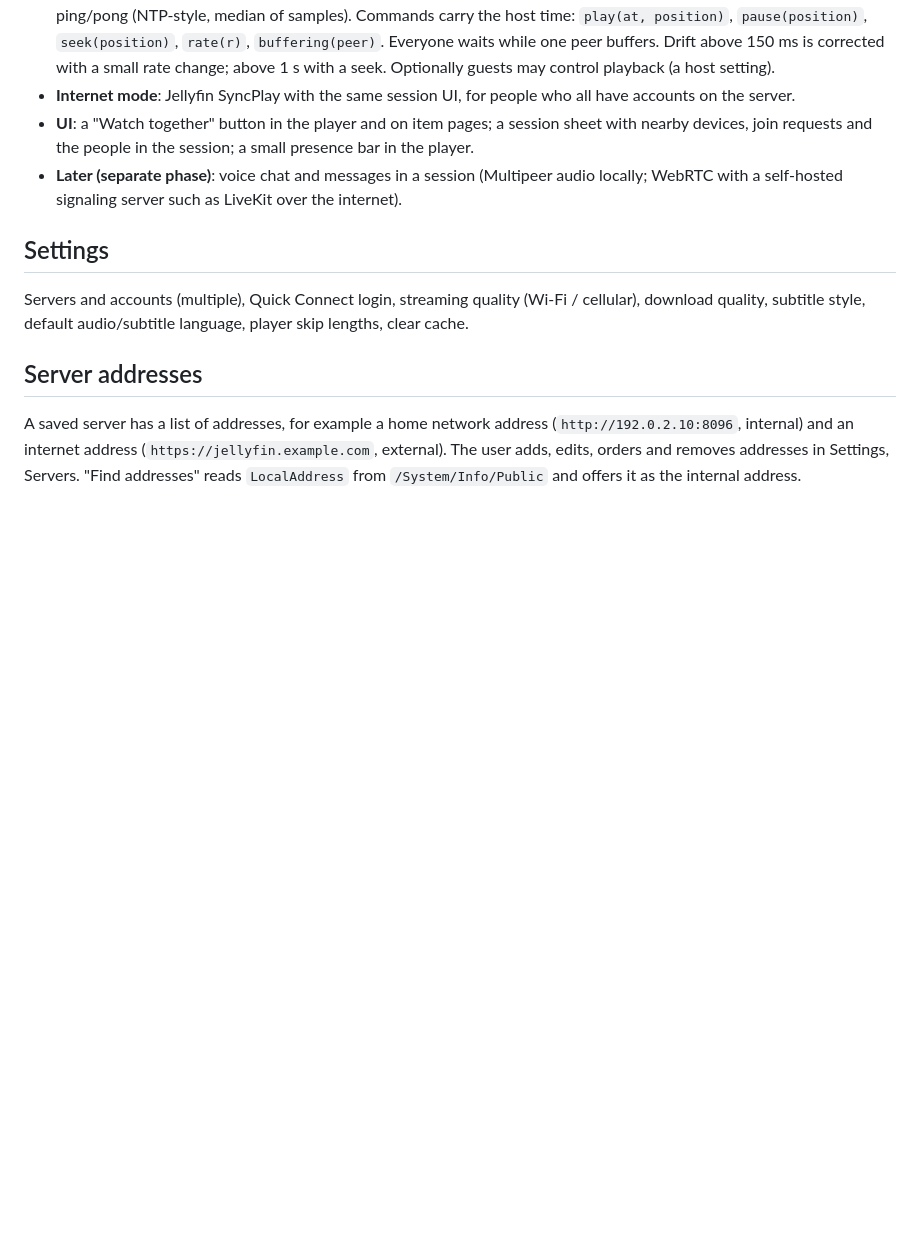
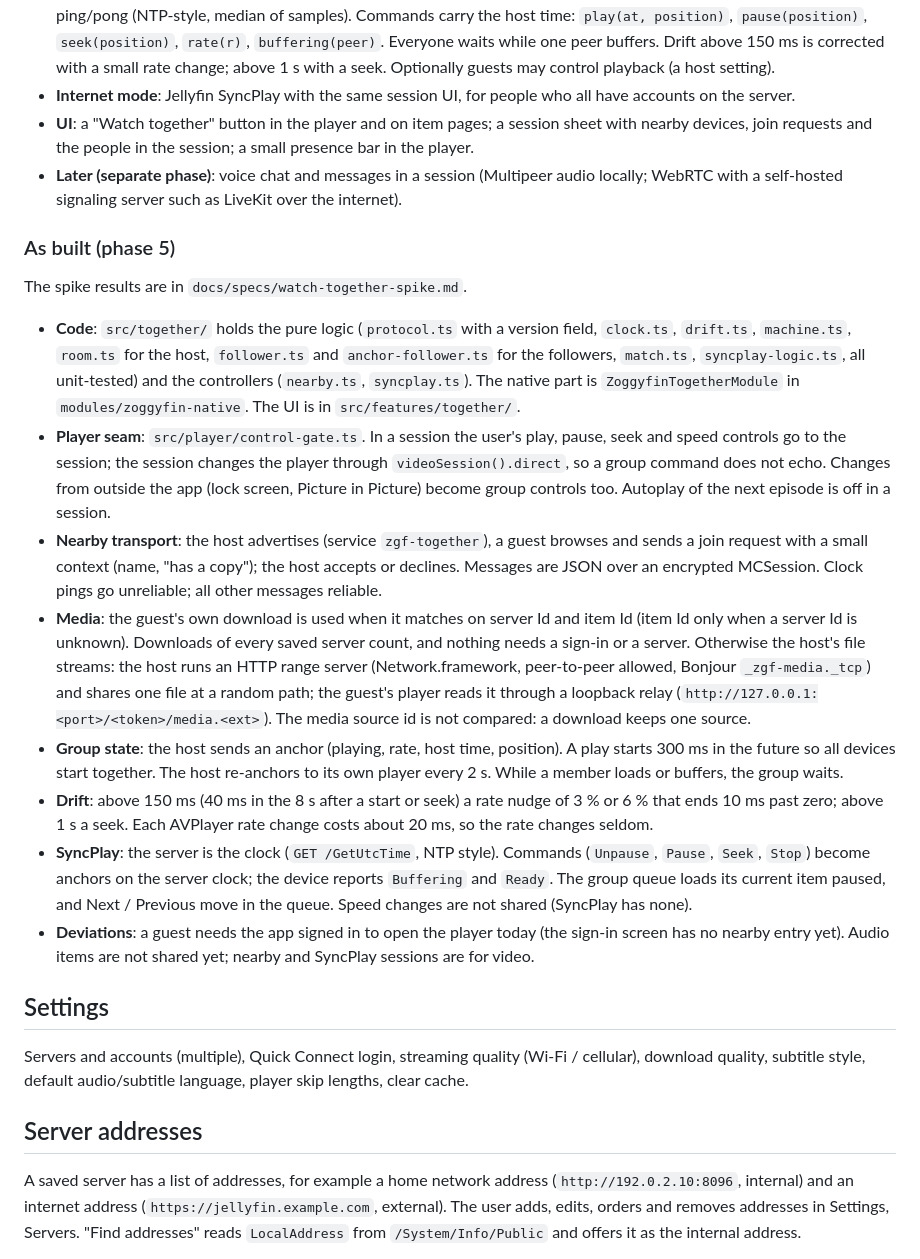
Before and after one commit to yo955153/zoggyfin, a Markdown page: docs/specs/2026-10-19-zoggyfin-design.md, the part around the change. GitHub-like rendering; blank space fills up the shorter version.

```diff
--- a/docs/specs/2026-10-19-zoggyfin-design.md
+++ b/docs/specs/2026-10-19-zoggyfin-design.md
@@ -249,6 +249,46 @@ a plane).
 - **Later (separate phase)**: voice chat and messages in a session (Multipeer audio
   locally; WebRTC with a self-hosted signaling server such as LiveKit over the internet).
 
+### As built (phase 5)
+
+The spike results are in `docs/specs/watch-together-spike.md`.
+
+- **Code**: `src/together/` holds the pure logic (`protocol.ts` with a version field,
+  `clock.ts`, `drift.ts`, `machine.ts`, `room.ts` for the host, `follower.ts` and
+  `anchor-follower.ts` for the followers, `match.ts`, `syncplay-logic.ts`, all unit-tested)
+  and the controllers (`nearby.ts`, `syncplay.ts`). The native part is
+  `ZoggyfinTogetherModule` in `modules/zoggyfin-native`. The UI is in
+  `src/features/together/`.
+- **Player seam**: `src/player/control-gate.ts`. In a session the user's play, pause, seek
+  and speed controls go to the session; the session changes the player through
+  `videoSession().direct`, so a group command does not echo. Changes from outside the app
+  (lock screen, Picture in Picture) become group controls too. Autoplay of the next episode
+  is off in a session.
+- **Nearby transport**: the host advertises (service `zgf-together`), a guest browses and
+  sends a join request with a small context (name, "has a copy"); the host accepts or
+  declines. Messages are JSON over an encrypted MCSession. Clock pings go unreliable; all
+  other messages reliable.
+- **Media**: the guest's own download is used when it matches on server Id and item Id
+  (item Id only when a server Id is unknown). Downloads of every saved server count, and
+  nothing needs a sign-in or a server. Otherwise the host's file streams: the host runs an
+  HTTP range server (Network.framework, peer-to-peer allowed, Bonjour `_zgf-media._tcp`) and
+  shares one file at a random path; the guest's player reads it through a loopback relay
+  (`http://127.0.0.1:<port>/<token>/media.<ext>`). The media source id is not compared:
+  a download keeps one source.
+- **Group state**: the host sends an anchor (playing, rate, host time, position). A play
+  starts 300 ms in the future so all devices start together. The host re-anchors to its
+  own player every 2 s. While a member loads or buffers, the group waits.
+- **Drift**: above 150 ms (40 ms in the 8 s after a start or seek) a rate nudge of 3 % or
+  6 % that ends 10 ms past zero; above 1 s a seek. Each AVPlayer rate change costs about
+  20 ms, so the rate changes seldom.
+- **SyncPlay**: the server is the clock (`GET /GetUtcTime`, NTP style). Commands
+  (`Unpause`, `Pause`, `Seek`, `Stop`) become anchors on the server clock; the device
+  reports `Buffering` and `Ready`. The group queue loads its current item paused, and
+  Next / Previous move in the queue. Speed changes are not shared (SyncPlay has none).
+- **Deviations**: a guest needs the app signed in to open the player today (the sign-in
+  screen has no nearby entry yet). Audio items are not shared yet; nearby and SyncPlay
+  sessions are for video.
+
 ## Settings
 
 Servers and accounts (multiple), Quick Connect login, streaming quality (Wi-Fi /
```
Also changed, not shown: README.md (+23 -1 lines).
